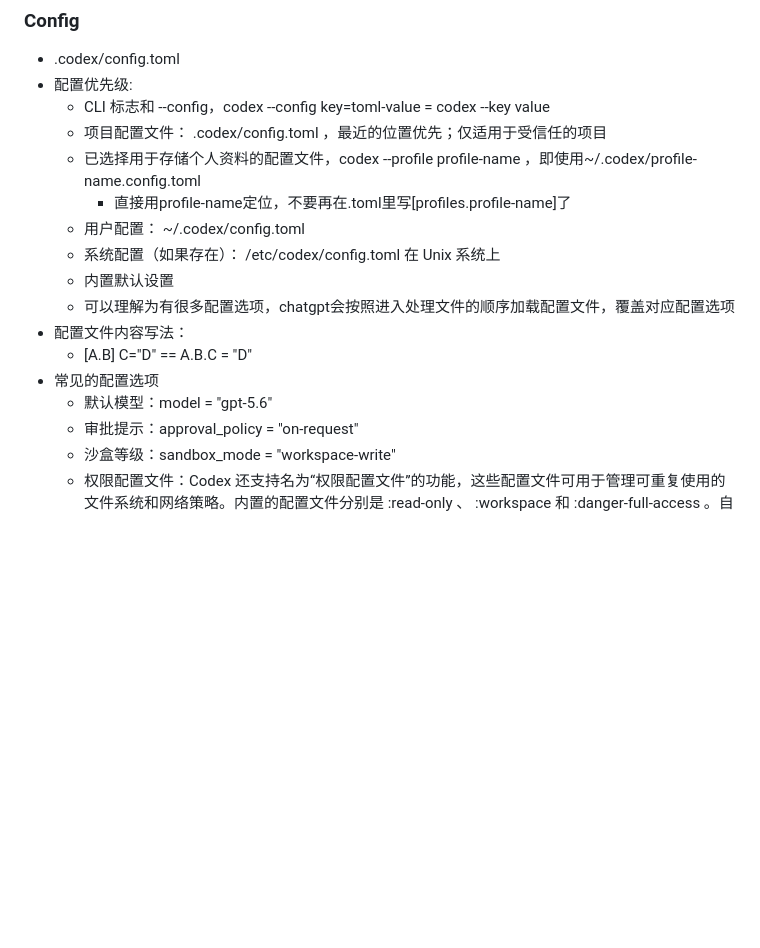
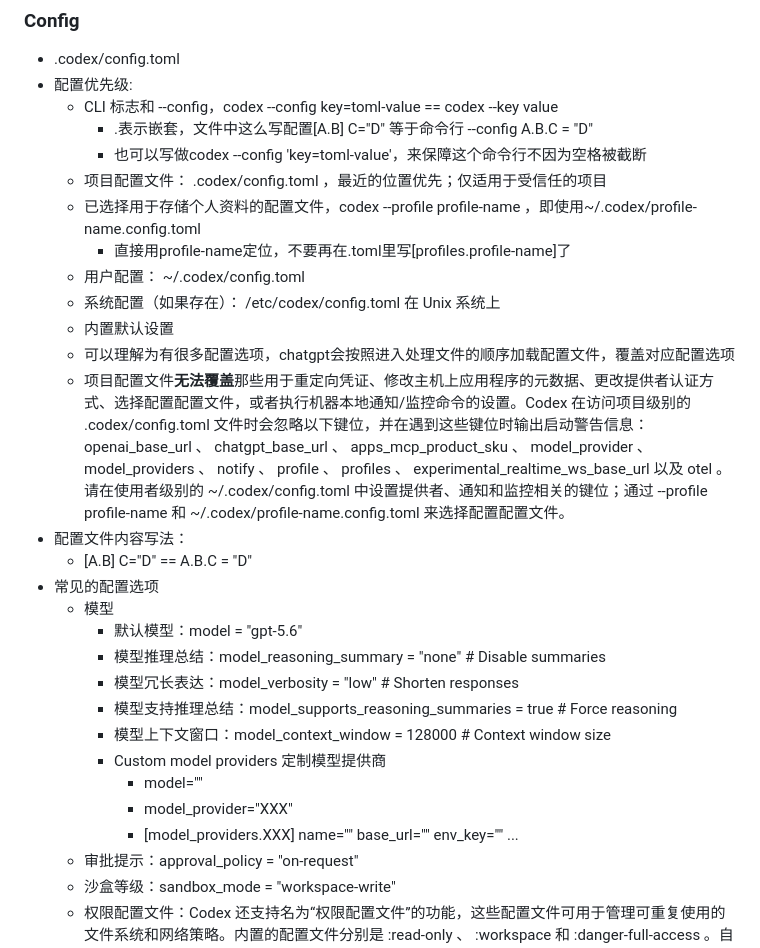
Before and after one commit to Yelm2000/just_nodebook, a Markdown page: gpt/note2.md, the part around one of its changes. GitHub-like rendering; blank space fills up the shorter version.

```diff
--- a/gpt/note2.md
+++ b/gpt/note2.md
@@ -102,7 +102,9 @@
 ### Config
 - .codex/config.toml
 - 配置优先级:
-  - CLI 标志和 --config，codex --config key=toml-value = codex --key value
+  - CLI 标志和 --config，codex --config key=toml-value == codex --key value
+    - .表示嵌套，文件中这么写配置[A.B] C="D"  等于命令行 --config A.B.C = "D"
+    - 也可以写做codex --config 'key=toml-value'，来保障这个命令行不因为空格被截断
   - 项目配置文件： .codex/config.toml ，最近的位置优先；仅适用于受信任的项目
   - 已选择用于存储个人资料的配置文件，codex --profile profile-name ，即使用~/.codex/profile-name.config.toml
     - 直接用profile-name定位，不要再在.toml里写[profiles.profile-name]了
@@ -110,10 +112,20 @@
   - 系统配置（如果存在）： /etc/codex/config.toml 在 Unix 系统上
   - 内置默认设置
   - 可以理解为有很多配置选项，chatgpt会按照进入处理文件的顺序加载配置文件，覆盖对应配置选项
+  - 项目配置文件**无法覆盖**那些用于重定向凭证、修改主机上应用程序的元数据、更改提供者认证方式、选择配置配置文件，或者执行机器本地通知/监控命令的设置。Codex 在访问项目级别的 .codex/config.toml 文件时会忽略以下键位，并在遇到这些键位时输出启动警告信息： openai_base_url 、 chatgpt_base_url 、 apps_mcp_product_sku 、 model_provider 、 model_providers 、 notify 、 profile 、 profiles 、 experimental_realtime_ws_base_url 以及 otel 。请在使用者级别的 ~/.codex/config.toml 中设置提供者、通知和监控相关的键位；通过 --profile profile-name 和 ~/.codex/profile-name.config.toml 来选择配置配置文件。
 - 配置文件内容写法：
   - [A.B] C="D"  ==  A.B.C = "D"
 - 常见的配置选项
-  - 默认模型：model = "gpt-5.6"
+  - 模型
+    - 默认模型：model = "gpt-5.6"
+    - 模型推理总结：model_reasoning_summary = "none"          # Disable summaries
+    - 模型冗长表达：model_verbosity = "low"                   # Shorten responses
+    - 模型支持推理总结：model_supports_reasoning_summaries = true # Force reasoning
+    - 模型上下文窗口：model_context_window = 128000             # Context window size
+    - Custom model providers  定制模型提供商
+      - model=""
+      - model_provider="XXX"
+      - [model_providers.XXX] name="" base_url="" env_key="" ...
   - 审批提示：approval_policy = "on-request"
   - 沙盒等级：sandbox_mode = "workspace-write"
   - 权限配置文件：Codex 还支持名为“权限配置文件”的功能，这些配置文件可用于管理可重复使用的文件系统和网络策略。内置的配置文件分别是 :read-only 、 :workspace 和 :danger-full-access 。自定义配置文件则使用 [permissions.<name>] 表，并关联相应的 default_permissions 值。更多关于权限配置的信息，请参考相关章节。
```
Also changed, not shown: other parts of gpt/note2.md (+26 -1 lines).
